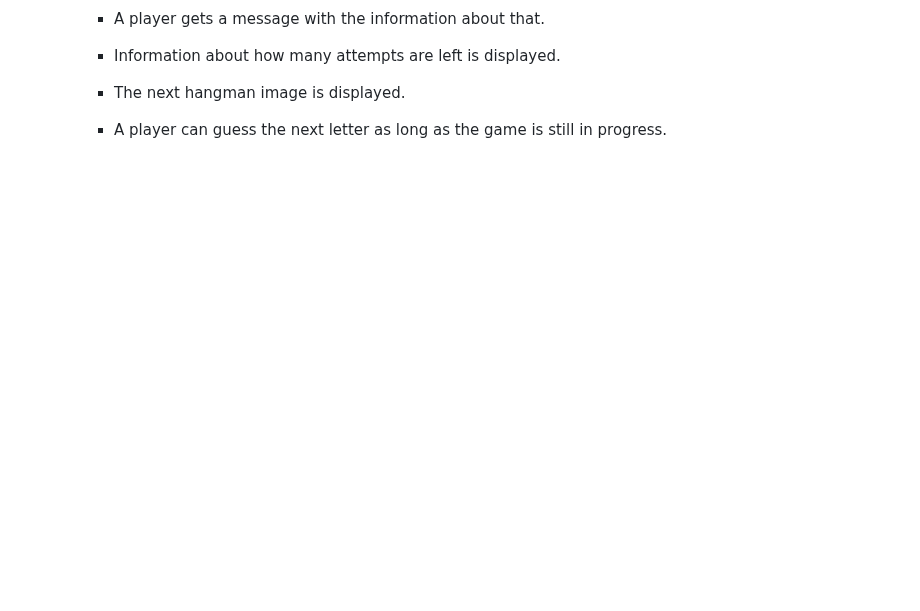
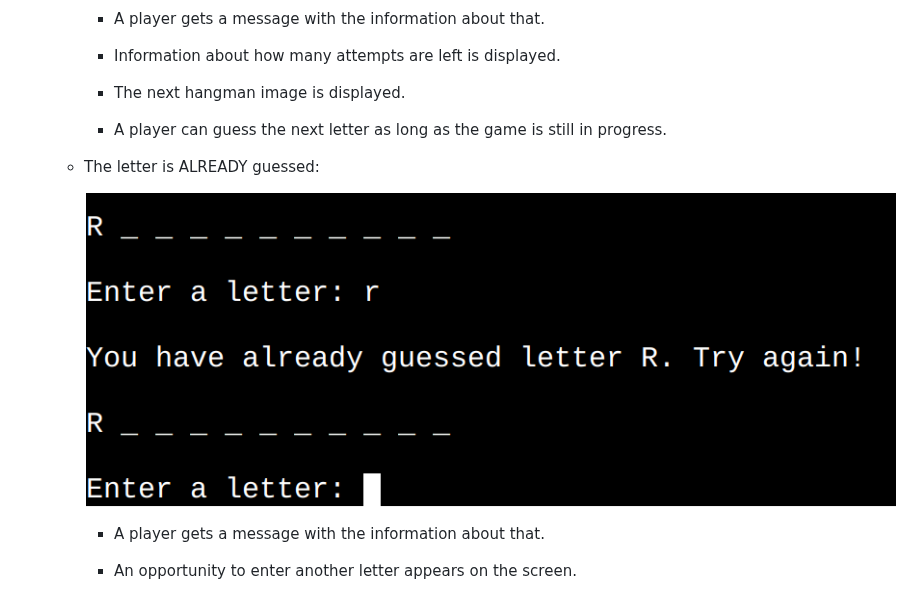
Before and after one commit to Kattis91/hangman, a Markdown page: README.md, the part around the change. Drawn GitHub-style; blank space fills up the shorter version.

Commit message:
Add information into the 'enter a letter' section about what happens when a player enters the letter that has already been guessed

```diff
--- a/README.md
+++ b/README.md
@@ -99,3 +99,11 @@ I know it's very early in the game, but what if a user accidentally stumbled upo
        - The next hangman image is displayed.
 
        - A player can guess the next letter as long as the game is still in progress.
+
+    - The letter is ALREADY guessed:
+
+      ![image](readme-images/already-guessed.jpg)
+
+       - A player gets a message with the information about that.
+
+       - An opportunity to enter another letter appears on the screen.
```
